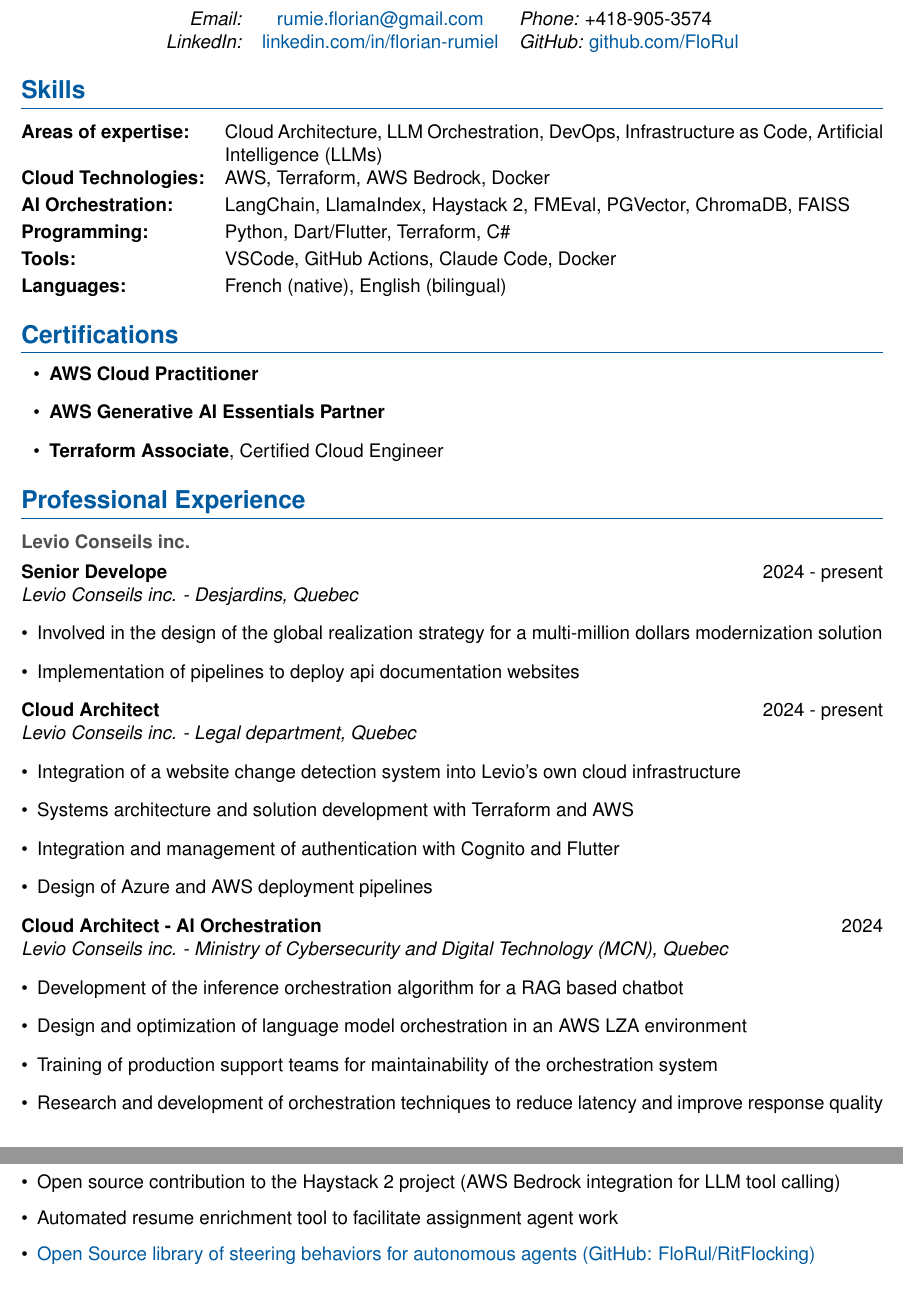
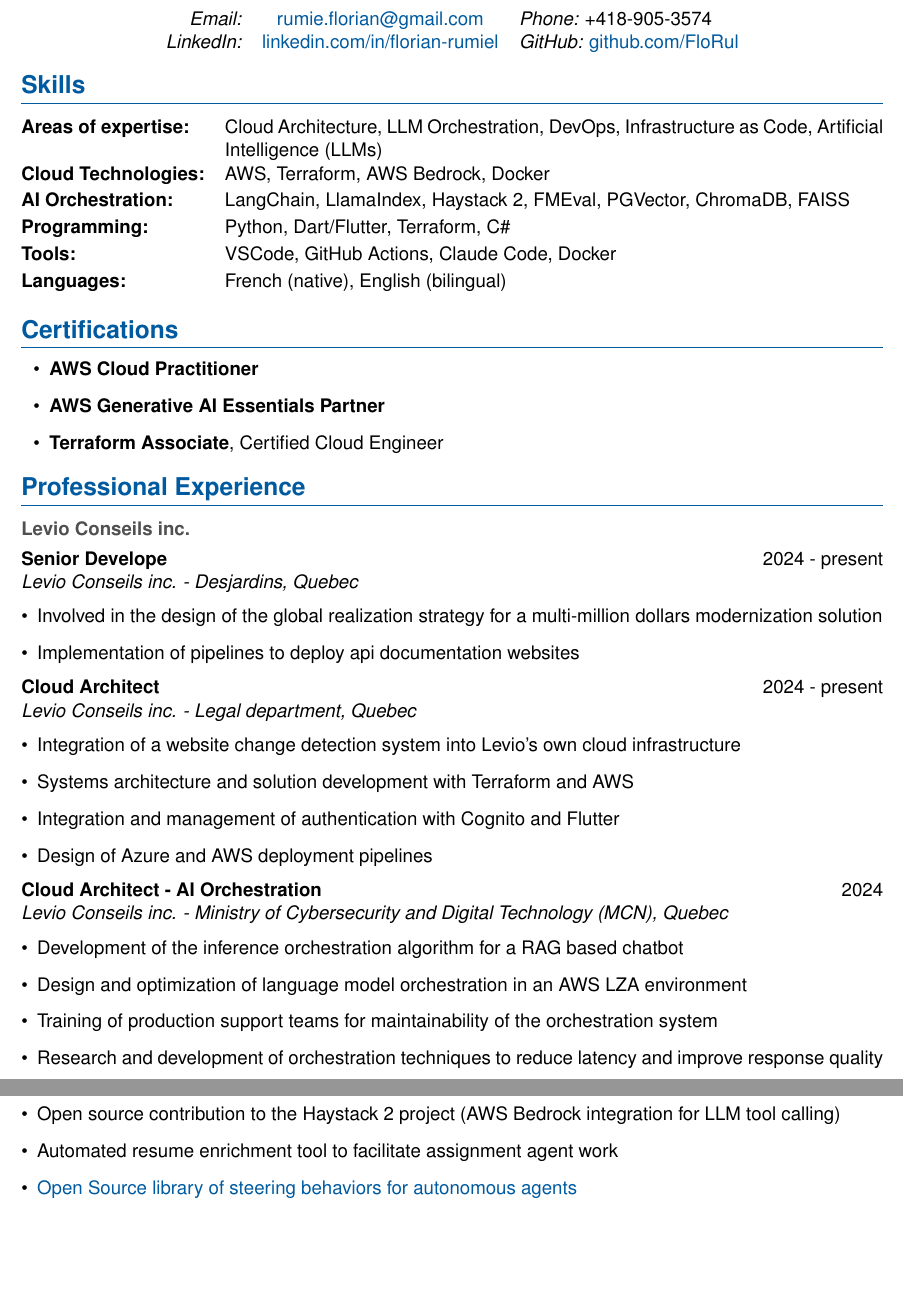
Before and after one commit to FloRul/portfolio, a LaTeX CV (resume/resume.tex): two parts of pages 1 and 2 of 2, joined at a grey line, cut so that both start at the same text, the shorter picture padded with empty space. Compiled offline with pdfLaTeX.

Commit message:
new page break

```diff
--- a/resume/resume.tex
+++ b/resume/resume.tex
@@ -104,6 +104,8 @@
 \item Implementation of test benches for monitoring conversational bot performance
 \end{itemize}
 
+\newpage
+
 \textbf{Intermediate Programmer Technician (web .NET)} \hfill 2023 - 2024\\
 \textit{Ministry of Natural Resources and Forests (MRNF), Quebec}
 \begin{itemize}
@@ -152,7 +154,7 @@
 \item \href{https://github.com/FloRul/Satiserver}{Personal \& friends video game servers deployment, management and backup automation with AWS}
 \item Open source contribution to the Haystack 2 project (AWS Bedrock integration for LLM tool calling)
 \item Automated resume enrichment tool to facilitate assignment agent work
-\item \href{https://github.com/FloRul/RitFlocking}{Open Source library of steering behaviors for autonomous agents (GitHub: FloRul/RitFlocking)}
+\item \href{https://github.com/FloRul/RitFlocking}{Open Source library of steering behaviors for autonomous agents}
 \end{itemize}
 
 \end{document}
```
Also changed, not shown: resume/resume.pdf, resume/resume.tex (2 more changed lines).
